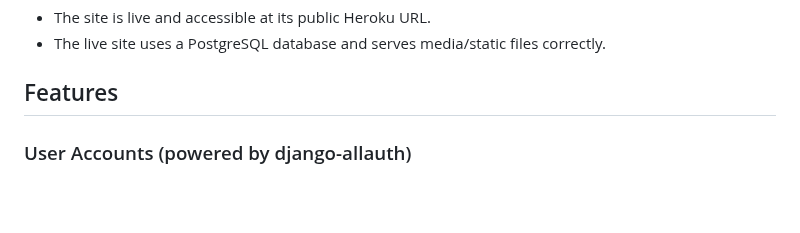
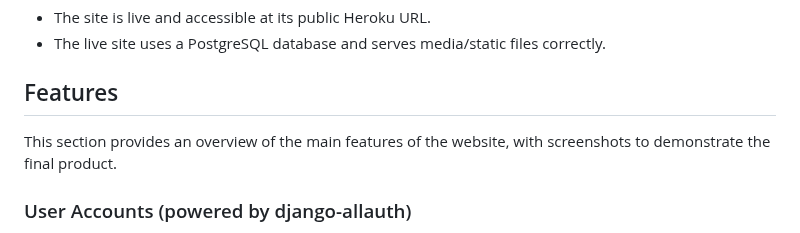
Before and after one commit to mathiase4/wow-guild-recruitment, a Markdown page: README.md, the part around one of its changes. Rendered like a GitHub page; blank space fills up the shorter version.

```diff
--- a/README.md
+++ b/README.md
@@ -132,6 +132,8 @@ have talked about for years.
 
 ## Features
 
+This section provides an overview of the main features of the website, with screenshots to demonstrate the final product.
+
 ### User Accounts (powered by django-allauth)
 - **Secure User Registration:** Users can create a personal account with a unique username, email, and password. This allows them to create and manage their own guild ads.
 - **User Login and Logout:** Registered users can log in to access member-only features and log out securely. The navigation bar updates to reflect the user's logged-in status.
```
Also changed, not shown: other parts of README.md (+15 -0 lines).
